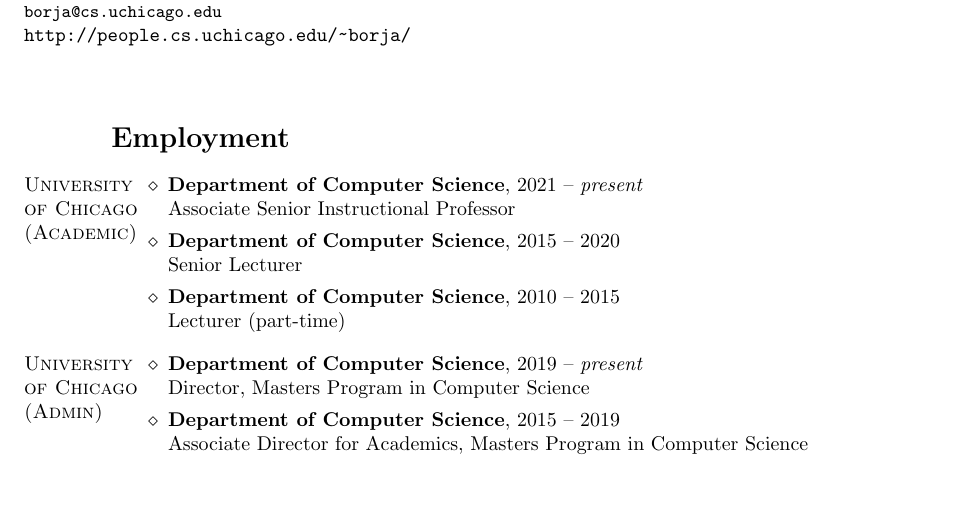
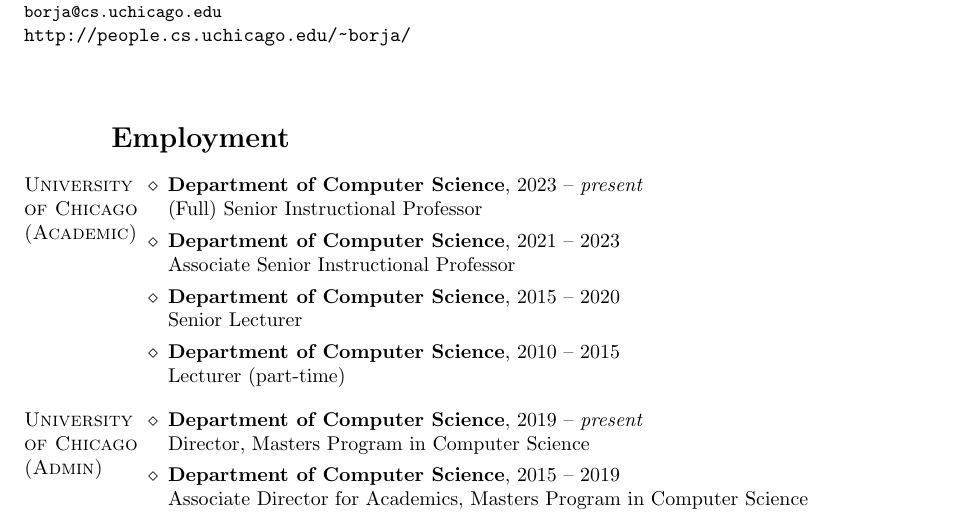
Before and after one commit to borjasotomayor/cv, a LaTeX CV (cv.tex): part of page 1 of 12, cut so that both start at the same text, the shorter picture padded with empty space. Compiled offline with pdfLaTeX.

Commit message:
Got promoted!

```diff
--- a/cv.tex
+++ b/cv.tex
@@ -34,7 +34,9 @@
 
 \section*{\hspace{-1cm}Employment}
 \begin{category}{University of Chicago\\(Academic)}
-\citem{Department of Computer Science}, 2021 -- \emph{present}\\
+\citem{Department of Computer Science}, 2023 -- \emph{present}\\
+(Full) Senior Instructional Professor
+\citem{Department of Computer Science}, 2021 -- 2023\\
 Associate Senior Instructional Professor
 \citem{Department of Computer Science}, 2015 -- 2020\\
 Senior Lecturer
```
